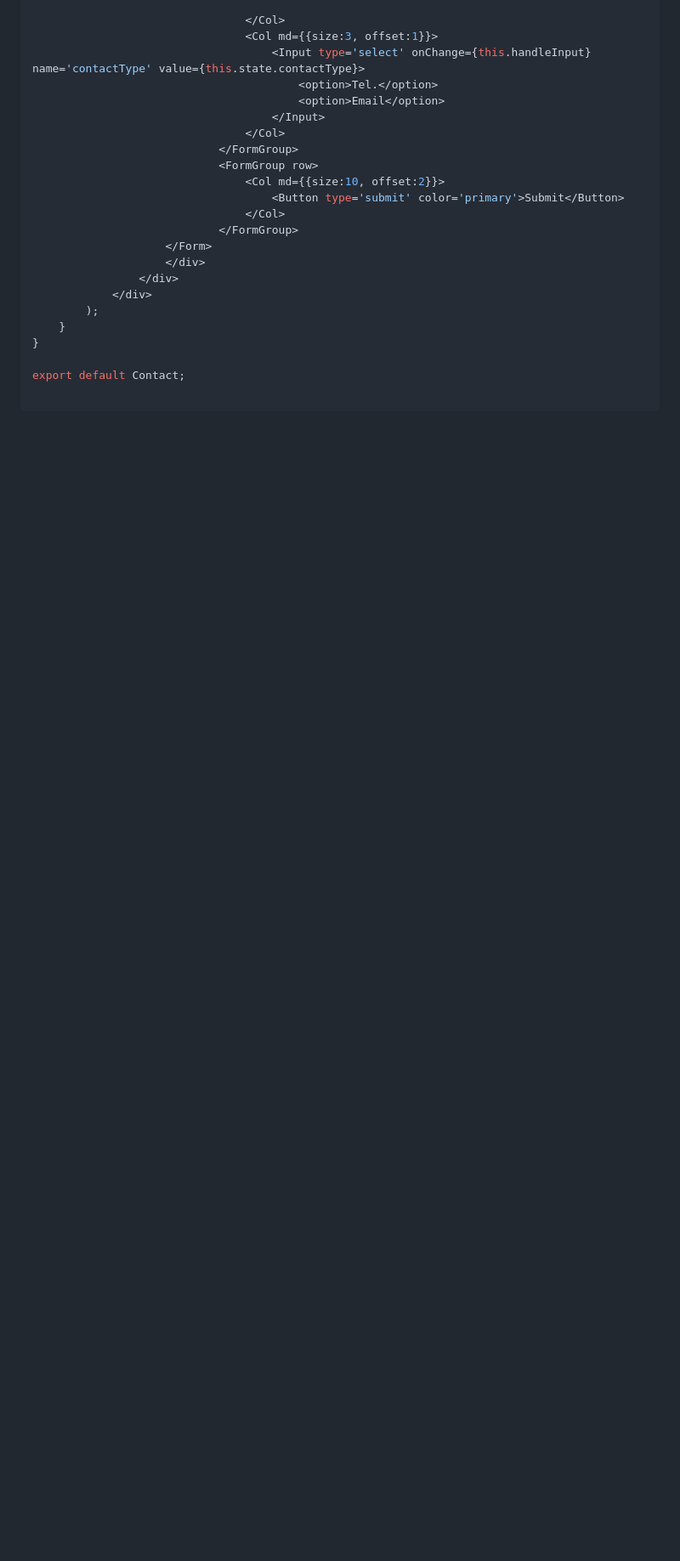
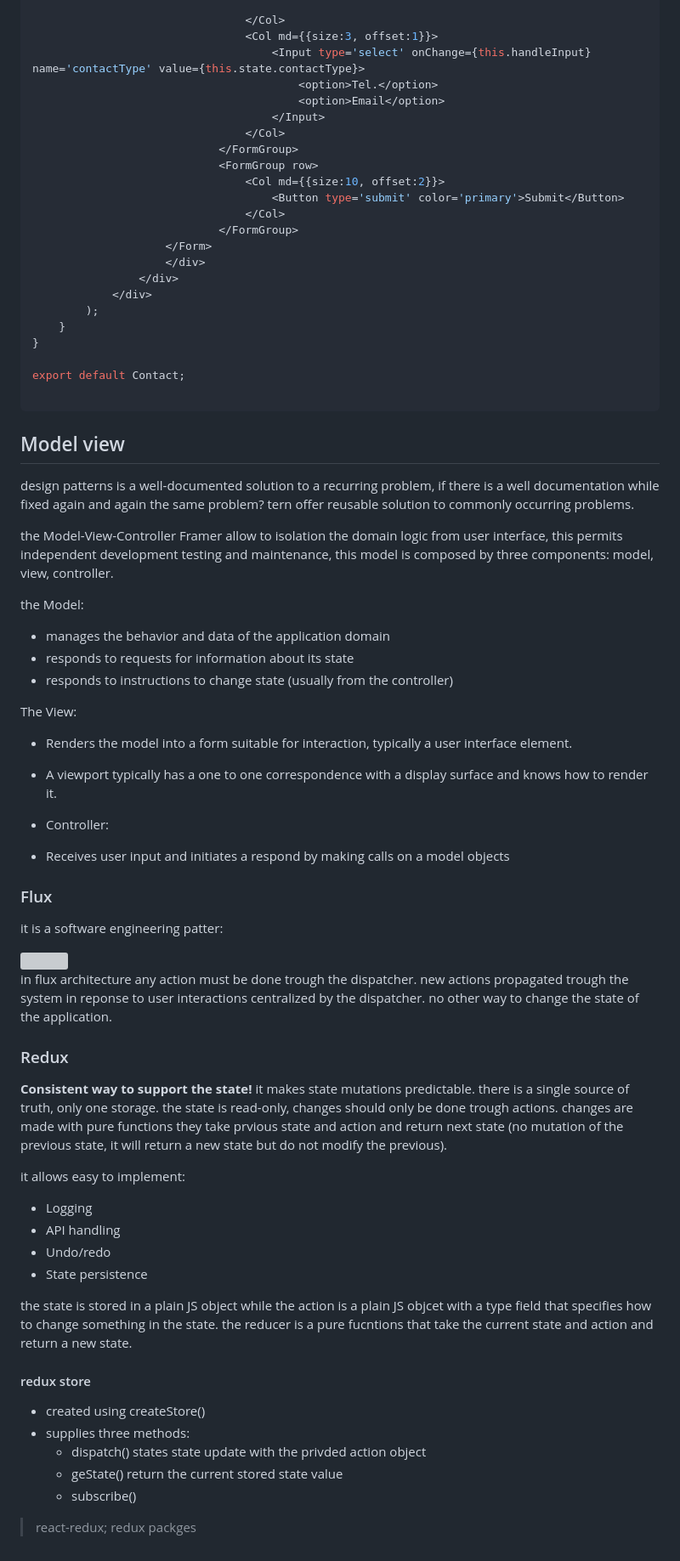
Before and after one commit to GabrieleGhisleni/Tutorials, a Markdown page: 5_React.md, the part around the change. Shown: that part at 85% size. Rendered like a GitHub page; blank space fills up the shorter version; grey boxes are pictures that could not be loaded.

Commit message:
redux

````diff
--- a/5_React.md
+++ b/5_React.md
@@ -526,3 +526,56 @@ class Contact extends Component{
 export default Contact;
 
 ```
+
+
+## Model view
+
+design patterns is a well-documented solution to a recurring problem, if there is a well documentation while fixed again and again the same problem? tern offer reusable solution to commonly occurring problems.
+
+the Model-View-Controller Framer allow to isolation the domain logic from user interface, this permits independent development testing and maintenance, this model is composed by three components: model, view, controller.
+
+the Model:
+
+- manages the behavior and data of the application domain
+- responds to requests for information about its state
+- responds to instructions to change state (usually from the controller)
+
+
+The View:
+
+- Renders the model into a form suitable for interaction, typically a user interface element.
+- A viewport typically has a one to one correspondence with a display surface and knows how to render it.
+
+- Controller:
+
+- Receives user input and initiates a respond by making calls on a model objects
+
+### Flux
+
+it is a software engineering patter:
+
+<img src ='../Frontend/__images/flux.PNG'>
+
+in flux architecture any action must be done trough the dispatcher. new actions propagated trough the system in reponse to user interactions centralized by the dispatcher. no other way to change the state of the application.
+
+### Redux
+
+**Consistent way to support the state!** it makes state mutations predictable. there is a single source of truth, only one storage. the state is read-only, changes should only be done trough actions. changes are made with pure functions they take prvious state and action and return next state (no mutation of the previous state, it will return a new state but do not modify the previous).
+
+it allows easy to implement:
+- Logging
+- API handling
+- Undo/redo
+- State persistence
+
+the state is stored in a plain JS object while the action is a plain JS objcet with a type field that specifies how to change something in the state. the reducer is a pure fucntions that take the current state and action and return a new state.
+
+#### redux store
+
+- created using createStore()
+- supplies three methods:
+    - dispatch() states state update with the privded action object
+    - geState() return the current stored state value
+    - subscribe()
+
+> react-redux; redux packges
````
Also changed, not shown: __images/flux.PNG (added), 4 other files.
